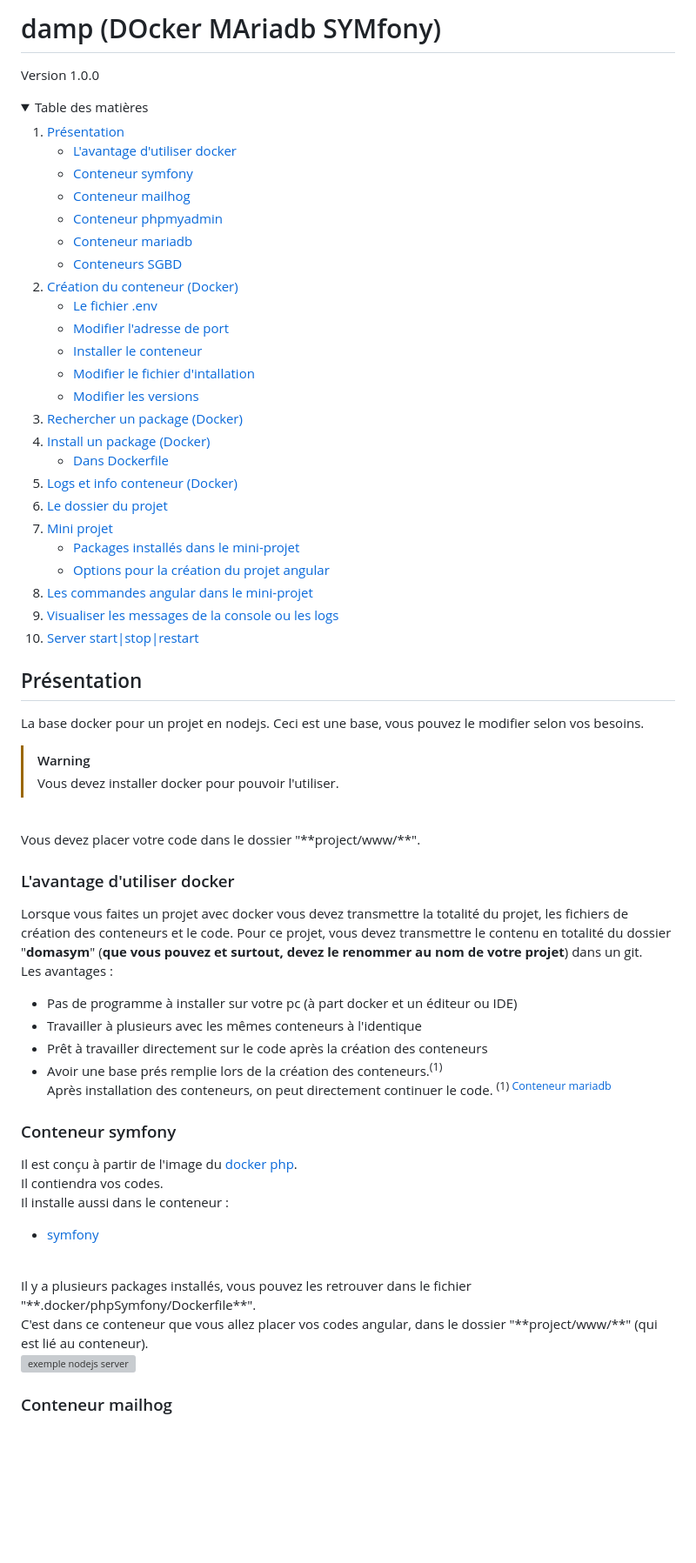
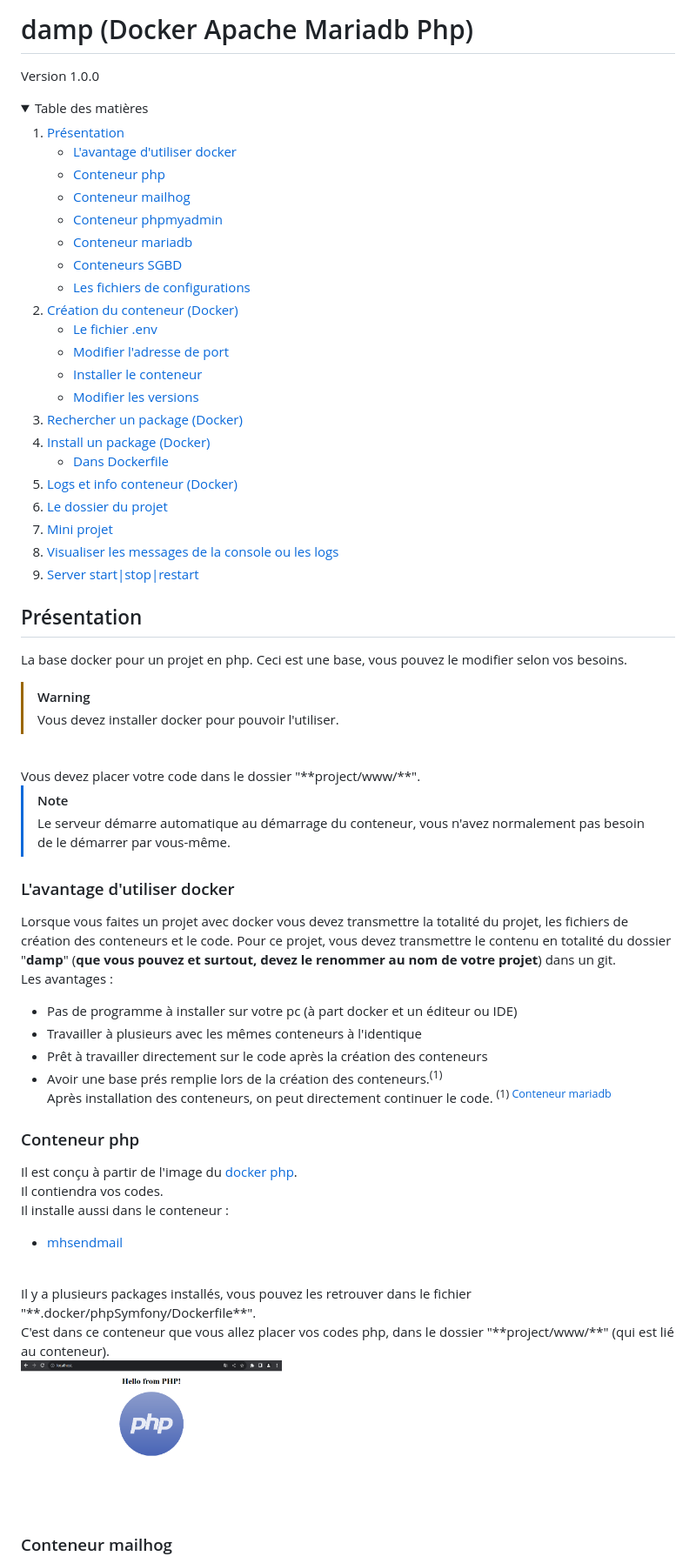
Before and after one commit to pctronique/damp, a Markdown page: README.md, the part around one of its changes. Shown at 87% size. GitHub-like rendering; pictures changed too: images/Screenshot_20230921_075733.png (added); folded sections open; blank space fills up the shorter version; grey boxes are pictures that could not be loaded.

```diff
--- a/README.md
+++ b/README.md
@@ -1,4 +1,4 @@
-# damp (DOcker MAriadb SYMfony)
+# damp (Docker Apache Mariadb Php)
 Version 1.0.0
 
 <details>
@@ -8,11 +8,12 @@ Version 1.0.0
         <a href="#présentation">Présentation</a>
         <ul>
             <li><a href="#l-avantage-d-utiliser-docker">L'avantage d'utiliser docker</a></li>
-            <li><a href="#conteneur-symfony">Conteneur symfony</a></li>
+            <li><a href="#conteneur-php">Conteneur php</a></li>
             <li><a href="#conteneur-mailhog">Conteneur mailhog</a></li>
             <li><a href="#conteneur-phpmyadmin">Conteneur phpmyadmin</a></li>
             <li><a href="#conteneur-mariadb">Conteneur mariadb</a></li>
             <li><a href="#conteneurs-sgbd">Conteneurs SGBD</a></li>
+            <li><a href="#les-fichiers-de-configurations">Les fichiers de configurations</a></li>
         </ul>
     </li>
     <li>
@@ -21,7 +22,6 @@ Version 1.0.0
             <li><a href="#le-fichier-env">Le fichier .env</a></li>
             <li><a href="#modifier-l-adresse-de-port">Modifier l'adresse de port</a></li>
             <li><a href="#installer-le-conteneur">Installer le conteneur</a></li>
-            <li><a href="#modifier-le-fichier-d-intallation">Modifier le fichier d'intallation</a></li>
             <li><a href="#modifier-les-versions">Modifier les versions</a></li>
         </ul>
     </li>
@@ -36,27 +36,25 @@ Version 1.0.0
     <li><a href="#le-dossier-du-projet">Le dossier du projet</a></li>
     <li>
         <a href="#mini-projet">Mini projet</a>
-        <ul>
-            <li><a href="#packages-installés-dans-le-mini-projet">Packages installés dans le mini-projet</a></li>
-            <li><a href="#options-pour-la-création-du-projet-angular">Options pour la création du projet angular</a></li>
-        </ul>
     </li>
-    <li><a href="#les-commandes-angular-dans-le-mini-projet">Les commandes angular dans le mini-projet</a></li>
     <li><a href="#visualiser-les-messages-de-la-console-ou-les-logs">Visualiser les messages de la console ou les logs</a></li>
     <li><a href="#server-start-stop-restart">Server start|stop|restart</a></li>
   </ol>
 </details>
 
 ## Présentation
-La base docker pour un projet en nodejs. Ceci est une base, vous pouvez le modifier selon vos besoins.<br />
+La base docker pour un projet en php. Ceci est une base, vous pouvez le modifier selon vos besoins.<br />
 > [!WARNING]
 > Vous devez installer docker pour pouvoir l'utiliser.
 
 <br />
-Vous devez placer votre code dans le dossier "**project/www/**".
+Vous devez placer votre code dans le dossier "**project/www/**". <br />
+
+> [!NOTE]
+> Le serveur démarre automatique au démarrage du conteneur, vous n'avez normalement pas besoin de le démarrer par vous-même.
 
 ### L'avantage d'utiliser docker
-Lorsque vous faites un projet avec docker vous devez transmettre la totalité du projet, les fichiers de création des conteneurs et le code. Pour ce projet, vous devez transmettre le contenu en totalité du dossier "**domasym**" (**que vous pouvez et surtout, devez le renommer au nom de votre projet**) dans un git.<br />
+Lorsque vous faites un projet avec docker vous devez transmettre la totalité du projet, les fichiers de création des conteneurs et le code. Pour ce projet, vous devez transmettre le contenu en totalité du dossier "**damp**" (**que vous pouvez et surtout, devez le renommer au nom de votre projet**) dans un git.<br />
 Les avantages :<br />
 * Pas de programme à installer sur votre pc (à part docker et un éditeur ou IDE)
 * Travailler à plusieurs avec les mêmes conteneurs à l'identique
@@ -65,18 +63,18 @@ Les avantages :<br />
 <br /> Après installation des conteneurs, on peut directement continuer le code.
 <sup>(1) [Conteneur mariadb](#conteneur-mariadb)</sup>
 
-### Conteneur symfony
+### Conteneur php
 Il est conçu à partir de l'image du [docker php](https://hub.docker.com/_/php).<br />
 Il contiendra vos codes.<br />
 Il installe aussi dans le conteneur :<br />
-* [symfony](https://symfony.com/)
+* [mhsendmail](https://github.com/mailhog/mhsendmail)
 
 <br />
 Il y a plusieurs packages installés, vous pouvez les retrouver dans le fichier "**.docker/phpSymfony/Dockerfile**".
 
 <br />
-C'est dans ce conteneur que vous allez placer vos codes angular, dans le dossier "**project/www/**" (qui est lié au conteneur).
-<br /><img src="./images/screen70.jpg" alt="exemple nodejs server" width="300" height="175"><br />
+C'est dans ce conteneur que vous allez placer vos codes php, dans le dossier "**project/www/**" (qui est lié au conteneur).
+<br /><img src="./images/Screenshot_20230921_075733.png" alt="exemple nodejs server" width="300" height="175"><br />
 
 ### Conteneur mailhog
 Il est conçu à partir de l'image du [docker mailhog](https://hub.docker.com/r/mailhog/mailhog/).<br />
```
Also changed, not shown: other parts of README.md (+47 -68 lines), images/screen65.jpg (added), images/screen71.jpg (added), images/screen72.jpg (added), 3 other files.
